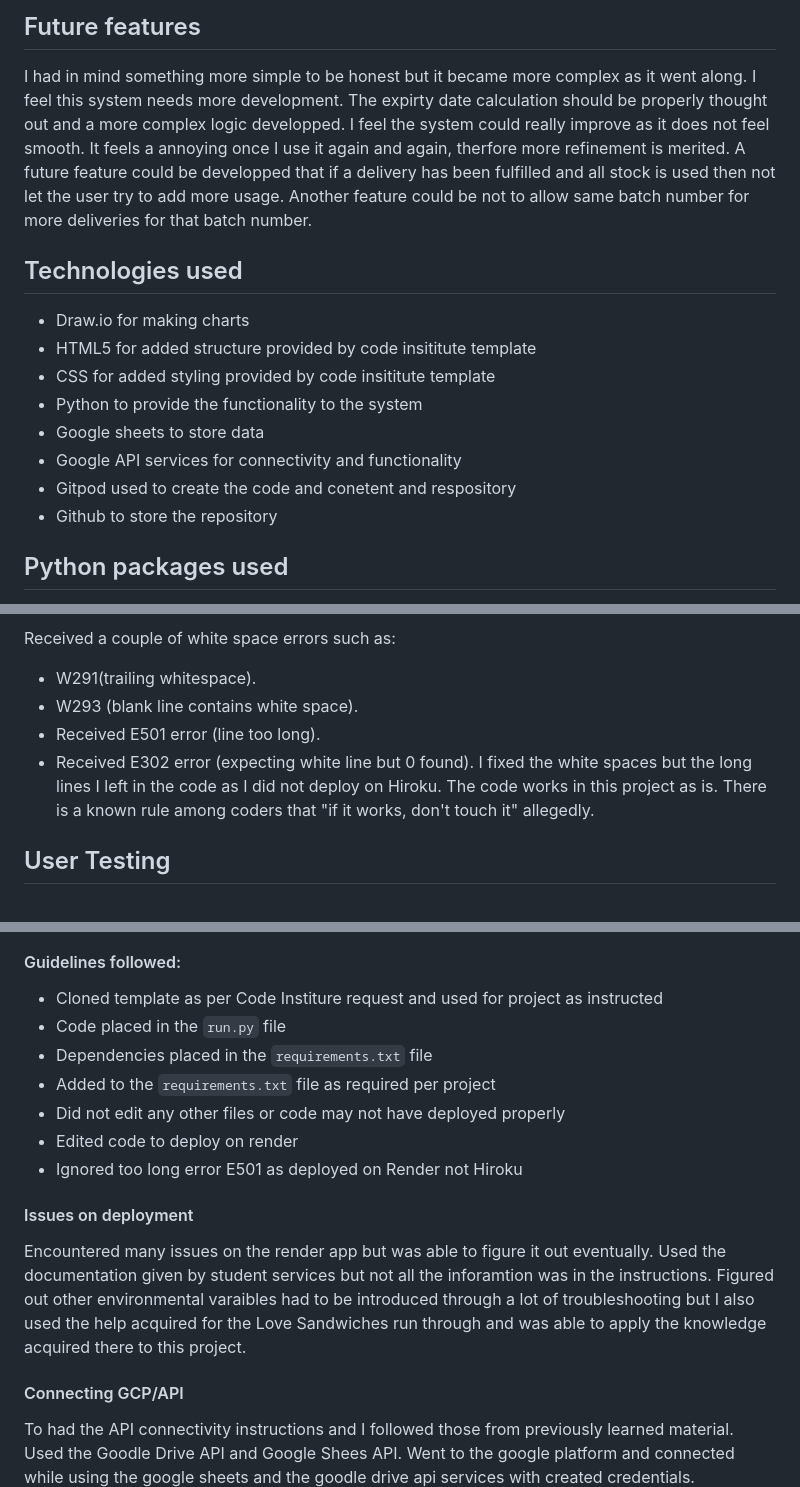
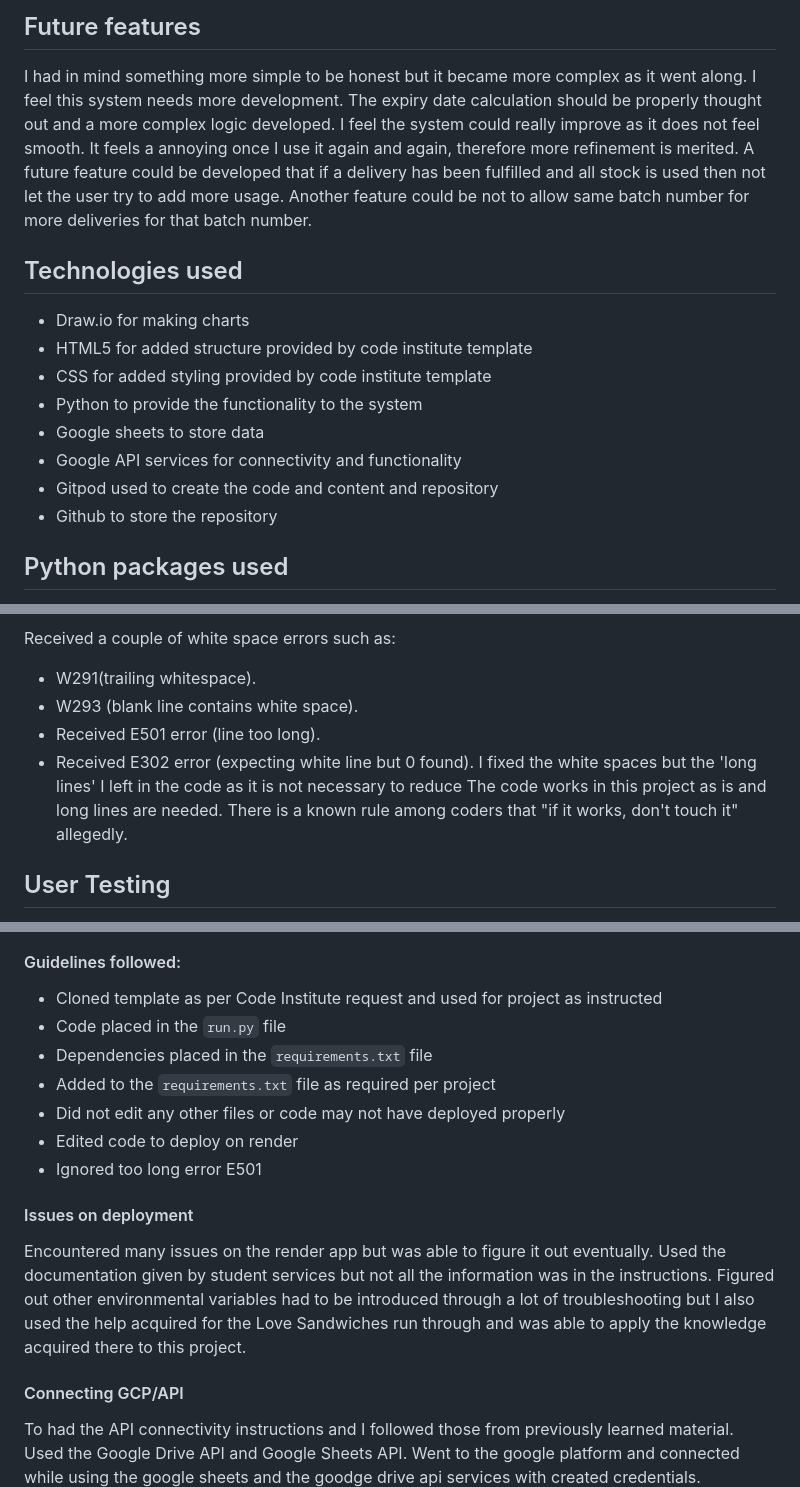
Before and after one commit to DiasDevils/PythonVproject, a Markdown page: README.md, 3 parts joined by grey strips. Rendered like a GitHub page.

Commit message:
doc: edited typos in readme

```diff
--- a/README.md
+++ b/README.md
@@ -81,20 +81,20 @@ The user can just exit if they changed their mind about using the system or they
 ## Future features
 I had in mind something more simple to be honest but it became more complex as it went along.
 I feel this system needs more development.
-The expirty date calculation should be properly thought out and a more complex logic developped.
+The expiry date calculation should be properly thought out and a more complex logic developed.
 I feel the system could really improve as it does not feel smooth.
-It feels a annoying once I use it again and again, therfore more refinement is merited.
-A future feature could be developped that if a delivery has been fulfilled and all stock is used then not let the user try to add more usage.
+It feels a annoying once I use it again and again, therefore more refinement is merited.
+A future feature could be developed that if a delivery has been fulfilled and all stock is used then not let the user try to add more usage.
 Another feature could be not to allow same batch number for more deliveries for that batch number.
 
 ## Technologies used
 * Draw.io for making charts
-* HTML5 for added structure provided by code insititute template
-* CSS for added styling provided by code insititute template
+* HTML5 for added structure provided by code institute template
+* CSS for added styling provided by code institute template
 * Python to provide the functionality to the system
 * Google sheets to store data
 * Google API services for connectivity and functionality
-* Gitpod used to create the code and conetent and respository
+* Gitpod used to create the code and content and repository
 * Github to store the repository
 
 ## Python packages used
@@ -113,8 +113,8 @@ Received a couple of white space errors such as:
 * W293 (blank line contains white space).
 * Received E501 error (line too long).
 * Received E302 error (expecting white line but 0 found).
-I fixed the white spaces but the long lines I left in the code as I did not deploy on Hiroku.
-The code works in this project as is.
+I fixed the white spaces but the 'long lines' I left in the code as it is not necessary to reduce
+The code works in this project as is and long lines are needed.
 There is a known rule among coders that "if it works, don't touch it" allegedly.
 
 ## User Testing
@@ -174,24 +175,24 @@ Sucessful deployment on render.com
 ![alt text](deployedgreen.png)
 
 #### Guidelines followed:
-- Cloned template as per Code Institure request and used for project as instructed
+- Cloned template as per Code Institute  request and used for project as instructed
 - Code placed in the `run.py` file
 - Dependencies placed in the `requirements.txt` file
 - Added to the `requirements.txt` file as required per project
 - Did not edit any other files or code may not have deployed properly
 - Edited code to deploy on render
-- Ignored too long error E501 as deployed on Render not Hiroku
+- Ignored too long error E501
 
 
 #### Issues on deployment
 Encountered many issues on the render app but was able to figure it out eventually.
-Used the documentation given by student services but not all the inforamtion was in the instructions.
-Figured out other environmental varaibles had to be introduced through a lot of troubleshooting but I also used the help acquired for the Love Sandwiches run through and was able to apply the knowledge acquired there to this project.
+Used the documentation given by student services but not all the information was in the instructions.
+Figured out other environmental variables had to be introduced through a lot of troubleshooting but I also used the help acquired for the Love Sandwiches run through and was able to apply the knowledge acquired there to this project.
 
 #### Connecting GCP/API
 To had the API connectivity instructions and I followed those from previously learned material.
-Used the Goodle Drive API and Google Shees API.
-Went to the google platform and connected while using the google sheets and the goodle drive api services with created credentials.
+Used the Google Drive API and Google Sheets API.
+Went to the google platform and connected while using the google sheets and the goodge drive api services with created credentials.
 ![API connection](api.png)
 
 ## Credits
```
Also changed, not shown: other parts of README.md (+9 -8 lines).
